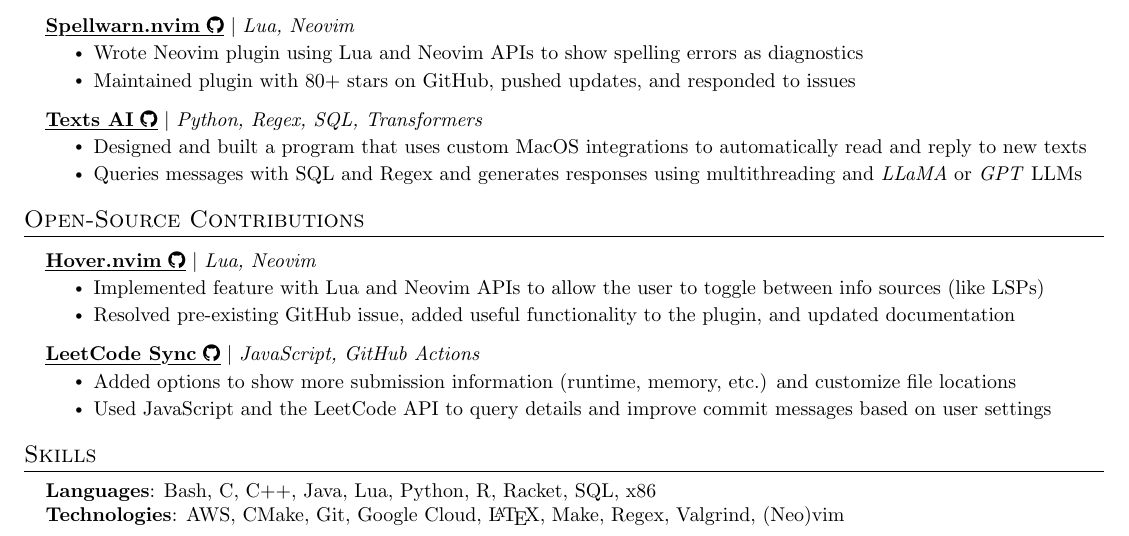
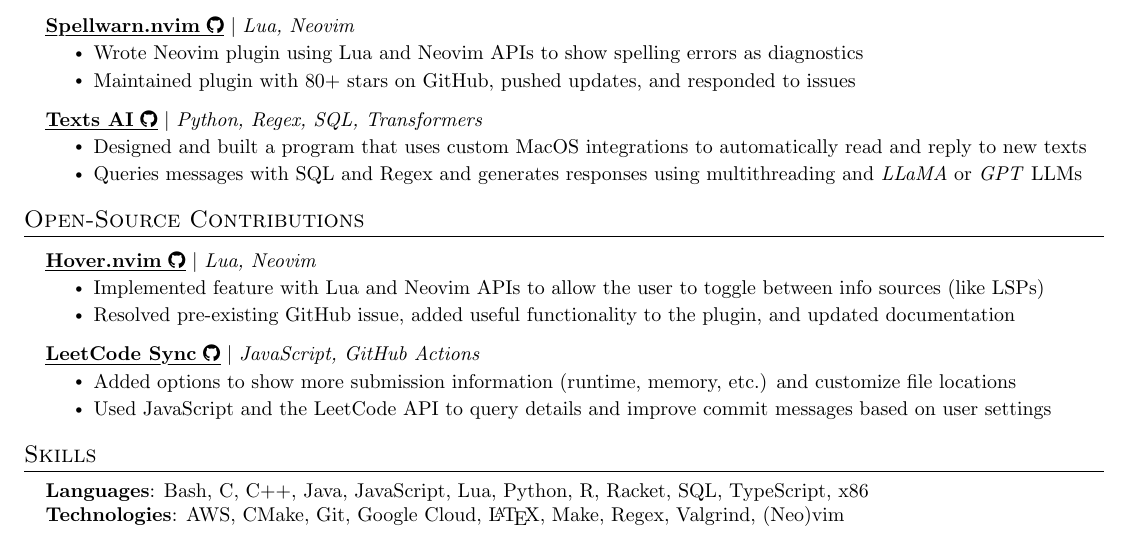
Before and after one commit to ravibrock/resume, a LaTeX CV (resume.tex): part of the page, cut so that both start at the same text. Compiled offline with pdfLaTeX.

Commit message:
Update languages

```diff
--- a/resume.tex
+++ b/resume.tex
@@ -90,7 +90,7 @@
 \section{Skills}
 \begin{itemize}[leftmargin=0.15in, label={}]
     \small{\item{
-        \textbf{Languages}{: Bash, C, C++, Java, Lua, Python, R, Racket, SQL, x86} \\
+        \textbf{Languages}{: Bash, C, C++, Java, JavaScript, Lua, Python, R, Racket, SQL, TypeScript, x86} \\
         \textbf{Technologies}{: AWS, CMake, Git, Google Cloud, \LaTeX, Make, Regex, Valgrind, (Neo)vim} \\
     }}
 \end{itemize}
```
Also changed, not shown: resume.pdf.
